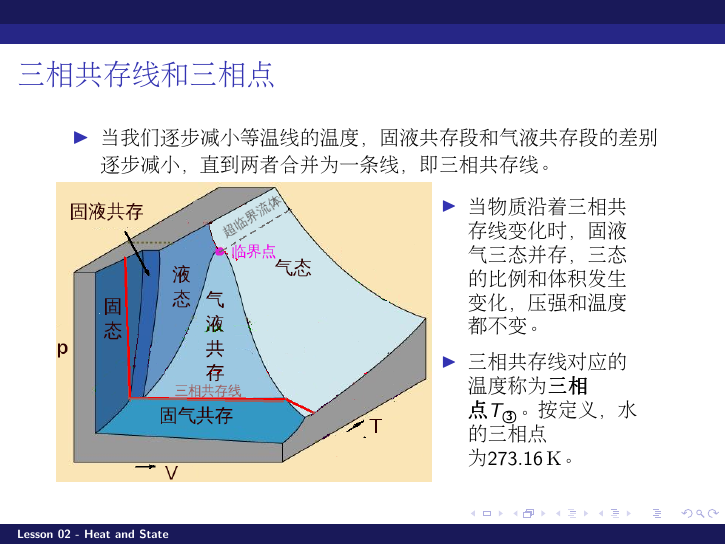
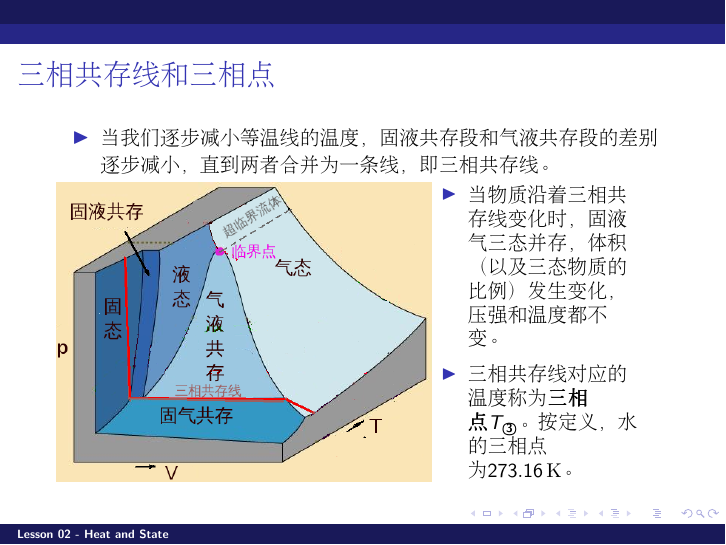
Before and after one commit to zqhuang/SYSU_TD, LaTeX slides (tex/Lecture02_HeatAndState.tex): page 38 of 56. Compiled offline with pdfLaTeX.

Commit message:
update L2

```diff
--- a/tex/Lecture02_HeatAndState.tex
+++ b/tex/Lecture02_HeatAndState.tex
@@ -491,7 +491,7 @@ $$\left(\frac{d p}{d V}\right)_{T=T_K} = \left(\frac{d^2 p}{d V^2}\right)_{T=T_K
 \bmini{0.36}
 {\small
 \bitem
-\item{当物质沿着三相共存线变化时，固液气三态并存，三态的比例和体积发生变化，压强和温度都不变。}
+\item{当物质沿着三相共存线变化时，固液气三态并存，体积（以及三态物质的比例）发生变化，压强和温度都不变。}
 \item{三相共存线对应的温度称为{\bf 三相点$\Tthree$}。按定义，水的三相点为$273.16\SIK$。}
 \eitem
 }
```
Also changed, not shown: tex/Lecture02_HeatAndState.tex (2 more changed lines).
